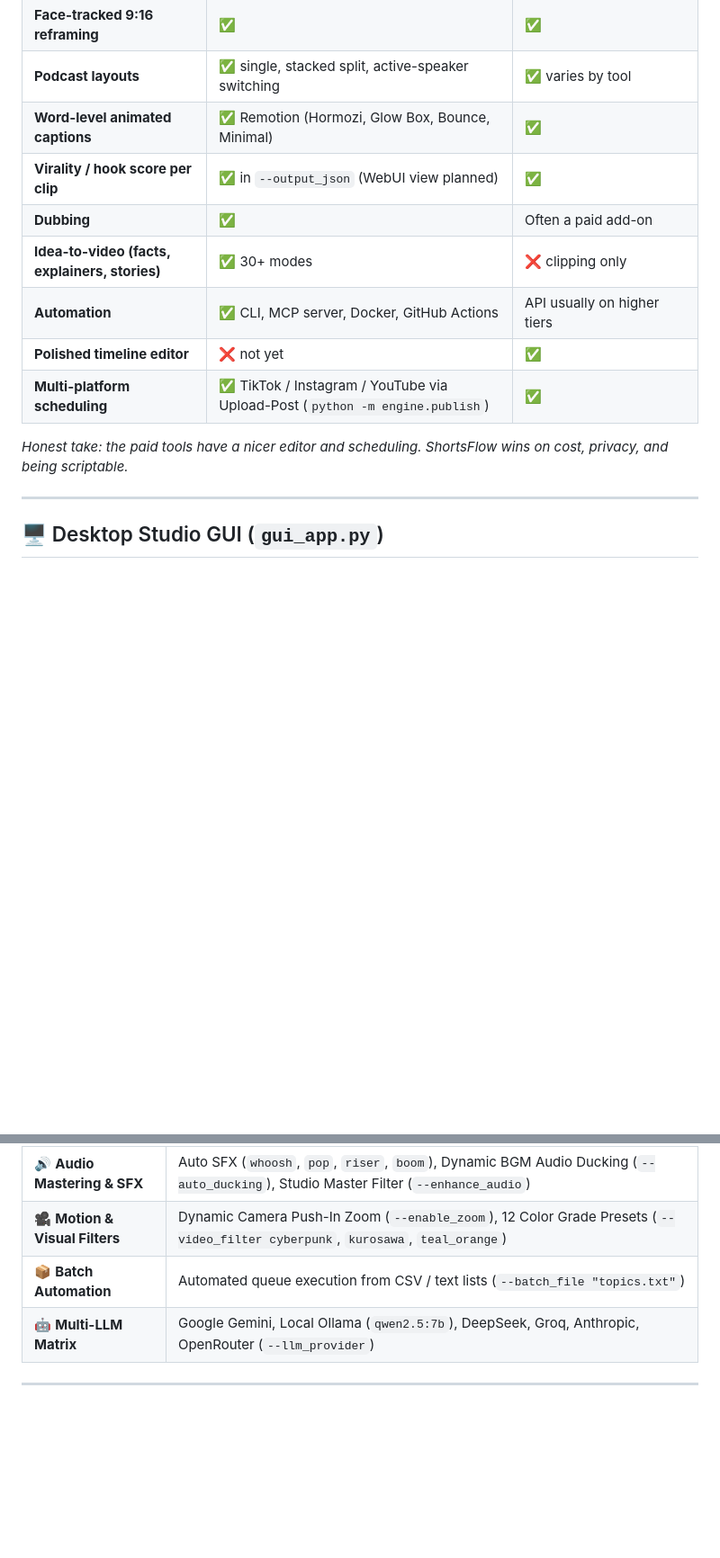
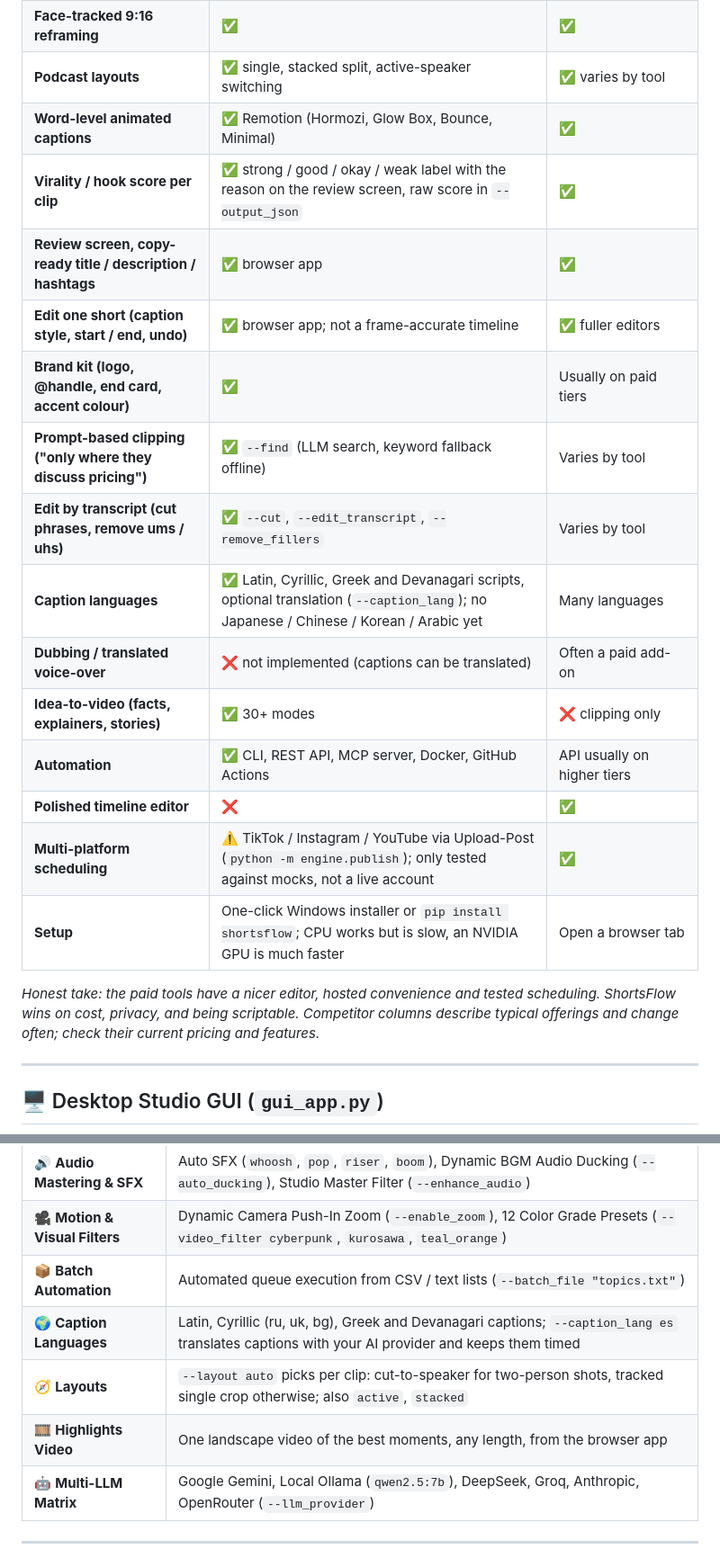
Before and after one commit to ghost1412/shorts-generator, a Markdown page: README.md, 2 parts joined by grey strips. Shown at 90% size. Drawn GitHub-style; blank space fills up the shorter version.

Commit message:
docs(readme): honest Opus Clip comparison, demo gallery, new feature rows
Co-Authored-By: Claude Sonnet 5.5 <noreply@anthropic.com>

```diff
--- a/README.md
+++ b/README.md
@@ -114,14 +136,21 @@ cd shorts-generator
 | **Face-tracked 9:16 reframing** | ✅ | ✅ |
 | **Podcast layouts** | ✅ single, stacked split, active-speaker switching | ✅ varies by tool |
 | **Word-level animated captions** | ✅ Remotion (Hormozi, Glow Box, Bounce, Minimal) | ✅ |
-| **Virality / hook score per clip** | ✅ in `--output_json` (WebUI view planned) | ✅ |
-| **Dubbing** | ✅ | Often a paid add-on |
+| **Virality / hook score per clip** | ✅ strong / good / okay / weak label with the reason on the review screen, raw score in `--output_json` | ✅ |
+| **Review screen, copy-ready title / description / hashtags** | ✅ browser app | ✅ |
+| **Edit one short (caption style, start / end, undo)** | ✅ browser app; not a frame-accurate timeline | ✅ fuller editors |
+| **Brand kit (logo, @handle, end card, accent colour)** | ✅ | Usually on paid tiers |
+| **Prompt-based clipping ("only where they discuss pricing")** | ✅ `--find` (LLM search, keyword fallback offline) | Varies by tool |
+| **Edit by transcript (cut phrases, remove ums / uhs)** | ✅ `--cut`, `--edit_transcript`, `--remove_fillers` | Varies by tool |
+| **Caption languages** | ✅ Latin, Cyrillic, Greek and Devanagari scripts, optional translation (`--caption_lang`); no Japanese / Chinese / Korean / Arabic yet | Many languages |
+| **Dubbing / translated voice-over** | ❌ not implemented (captions can be translated) | Often a paid add-on |
 | **Idea-to-video (facts, explainers, stories)** | ✅ 30+ modes | ❌ clipping only |
-| **Automation** | ✅ CLI, MCP server, Docker, GitHub Actions | API usually on higher tiers |
-| **Polished timeline editor** | ❌ not yet | ✅ |
-| **Multi-platform scheduling** | ✅ TikTok / Instagram / YouTube via Upload-Post (`python -m engine.publish`) | ✅ |
+| **Automation** | ✅ CLI, REST API, MCP server, Docker, GitHub Actions | API usually on higher tiers |
+| **Polished timeline editor** | ❌ | ✅ |
+| **Multi-platform scheduling** | ⚠️ TikTok / Instagram / YouTube via Upload-Post (`python -m engine.publish`); only tested against mocks, not a live account | ✅ |
+| **Setup** | One-click Windows installer or `pip install shortsflow`; CPU works but is slow, an NVIDIA GPU is much faster | Open a browser tab |
 
-_Honest take: the paid tools have a nicer editor and scheduling. ShortsFlow wins on cost, privacy, and being scriptable._
+_Honest take: the paid tools have a nicer editor, hosted convenience and tested scheduling. ShortsFlow wins on cost, privacy, and being scriptable. Competitor columns describe typical offerings and change often; check their current pricing and features._
 
 ---
 
@@ -163,6 +192,9 @@ _Honest take: the paid tools have a nicer editor and scheduling. ShortsFlow wins
 | 🔊 **Audio Mastering & SFX** | Auto SFX (`whoosh`, `pop`, `riser`, `boom`), Dynamic BGM Audio Ducking (`--auto_ducking`), Studio Master Filter (`--enhance_audio`) |
 | 🎥 **Motion & Visual Filters** | Dynamic Camera Push-In Zoom (`--enable_zoom`), 12 Color Grade Presets (`--video_filter cyberpunk`, `kurosawa`, `teal_orange`) |
 | 📦 **Batch Automation** | Automated queue execution from CSV / text lists (`--batch_file "topics.txt"`) |
+| 🌍 **Caption Languages** | Latin, Cyrillic (ru, uk, bg), Greek and Devanagari captions; `--caption_lang es` translates captions with your AI provider and keeps them timed |
+| 🧭 **Layouts** | `--layout auto` picks per clip: cut-to-speaker for two-person shots, tracked single crop otherwise; also `active`, `stacked` |
+| 🎞️ **Highlights Video** | One landscape video of the best moments, any length, from the browser app |
 | 🤖 **Multi-LLM Matrix** | Google Gemini, Local Ollama (`qwen2.5:7b`), DeepSeek, Groq, Anthropic, OpenRouter (`--llm_provider`) |
 
 ---
```
Also changed, not shown: other parts of README.md (+22 -0 lines).
